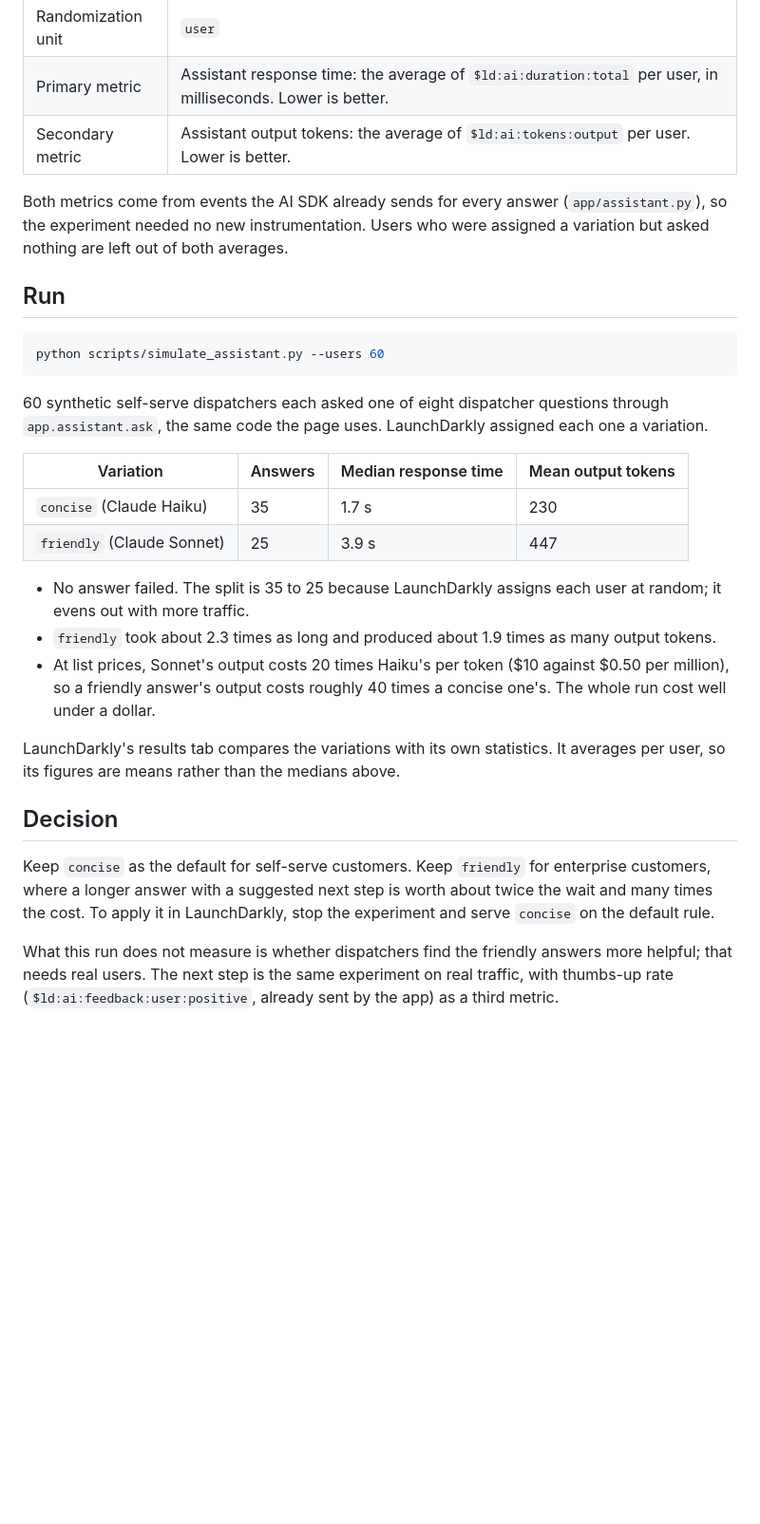
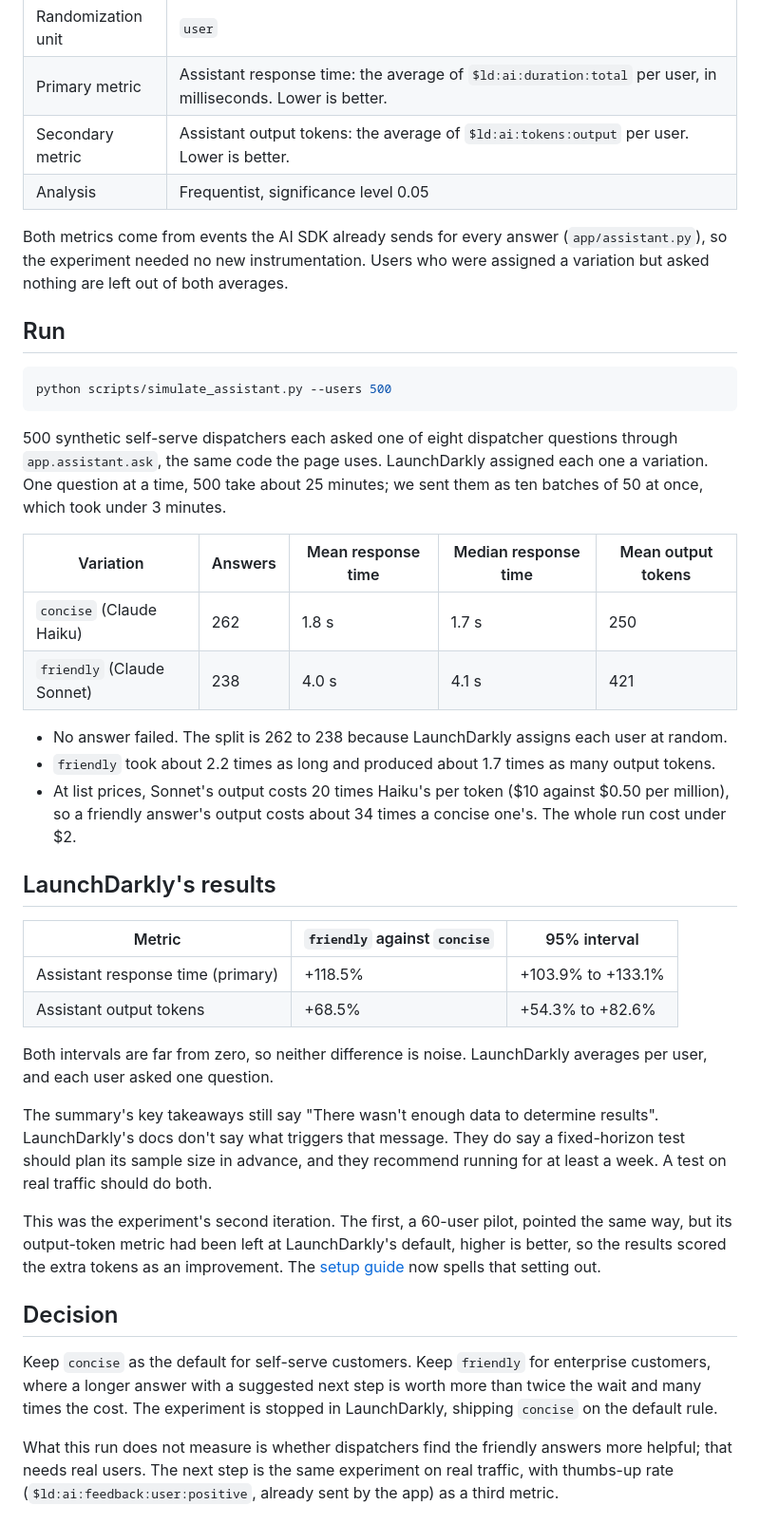
Before and after one commit to bangner/freight-finder, a Markdown page: docs/AI_EXPERIMENT.md, the part around one of its changes. Shown at 95% size. GitHub-like rendering; blank space fills up the shorter version.

````diff
--- a/docs/AI_EXPERIMENT.md
+++ b/docs/AI_EXPERIMENT.md
@@ -13,30 +17,42 @@ The optional AI Configs experiment, run on a LaunchDarkly trial account. The dis
 | Randomization unit | `user` |
 | Primary metric | Assistant response time: the average of `$ld:ai:duration:total` per user, in milliseconds. Lower is better. |
 | Secondary metric | Assistant output tokens: the average of `$ld:ai:tokens:output` per user. Lower is better. |
+| Analysis | Frequentist, significance level 0.05 |
 
 Both metrics come from events the AI SDK already sends for every answer (`app/assistant.py`), so the experiment needed no new instrumentation. Users who were assigned a variation but asked nothing are left out of both averages.
 
 ## Run
 
 ```bash
-python scripts/simulate_assistant.py --users 60
+python scripts/simulate_assistant.py --users 500
 ```
 
-60 synthetic self-serve dispatchers each asked one of eight dispatcher questions through `app.assistant.ask`, the same code the page uses. LaunchDarkly assigned each one a variation.
+500 synthetic self-serve dispatchers each asked one of eight dispatcher questions through `app.assistant.ask`, the same code the page uses. LaunchDarkly assigned each one a variation. One question at a time, 500 take about 25 minutes; we sent them as ten batches of 50 at once, which took under 3 minutes.
 
-| Variation | Answers | Median response time | Mean output tokens |
-| --- | --- | --- | --- |
-| `concise` (Claude Haiku) | 35 | 1.7 s | 230 |
-| `friendly` (Claude Sonnet) | 25 | 3.9 s | 447 |
+| Variation | Answers | Mean response time | Median response time | Mean output tokens |
+| --- | --- | --- | --- | --- |
+| `concise` (Claude Haiku) | 262 | 1.8 s | 1.7 s | 250 |
+| `friendly` (Claude Sonnet) | 238 | 4.0 s | 4.1 s | 421 |
 
-- No answer failed. The split is 35 to 25 because LaunchDarkly assigns each user at random; it evens out with more traffic.
-- `friendly` took about 2.3 times as long and produced about 1.9 times as many output tokens.
-- At list prices, Sonnet's output costs 20 times Haiku's per token ($10 against $0.50 per million), so a friendly answer's output costs roughly 40 times a concise one's. The whole run cost well under a dollar.
+- No answer failed. The split is 262 to 238 because LaunchDarkly assigns each user at random.
+- `friendly` took about 2.2 times as long and produced about 1.7 times as many output tokens.
+- At list prices, Sonnet's output costs 20 times Haiku's per token ($10 against $0.50 per million), so a friendly answer's output costs about 34 times a concise one's. The whole run cost under $2.
 
-LaunchDarkly's results tab compares the variations with its own statistics. It averages per user, so its figures are means rather than the medians above.
+## LaunchDarkly's results
+
+| Metric | `friendly` against `concise` | 95% interval |
+| --- | --- | --- |
+| Assistant response time (primary) | +118.5% | +103.9% to +133.1% |
+| Assistant output tokens | +68.5% | +54.3% to +82.6% |
+
+Both intervals are far from zero, so neither difference is noise. LaunchDarkly averages per user, and each user asked one question.
+
+The summary's key takeaways still say "There wasn't enough data to determine results". LaunchDarkly's docs don't say what triggers that message. They do say a fixed-horizon test should plan its sample size in advance, and they recommend running for at least a week. A test on real traffic should do both.
+
+This was the experiment's second iteration. The first, a 60-user pilot, pointed the same way, but its output-token metric had been left at LaunchDarkly's default, higher is better, so the results scored the extra tokens as an improvement. The [setup guide](LAUNCHDARKLY_SETUP.md#7-ai-config-dispatcher-assistant) now spells that setting out.
 
 ## Decision
 
-Keep `concise` as the default for self-serve customers. Keep `friendly` for enterprise customers, where a longer answer with a suggested next step is worth about twice the wait and many times the cost. To apply it in LaunchDarkly, stop the experiment and serve `concise` on the default rule.
+Keep `concise` as the default for self-serve customers. Keep `friendly` for enterprise customers, where a longer answer with a suggested next step is worth more than twice the wait and many times the cost. The experiment is stopped in LaunchDarkly, shipping `concise` on the default rule.
 
 What this run does not measure is whether dispatchers find the friendly answers more helpful; that needs real users. The next step is the same experiment on real traffic, with thumbs-up rate (`$ld:ai:feedback:user:positive`, already sent by the app) as a third metric.
````
Also changed, not shown: other parts of docs/AI_EXPERIMENT.md (+5 -1 lines), README.md (+2 -2 lines), docs/LAUNCHDARKLY_SETUP.md (+12 -6 lines), docs/images/ld-ai-experiment.png (added).
